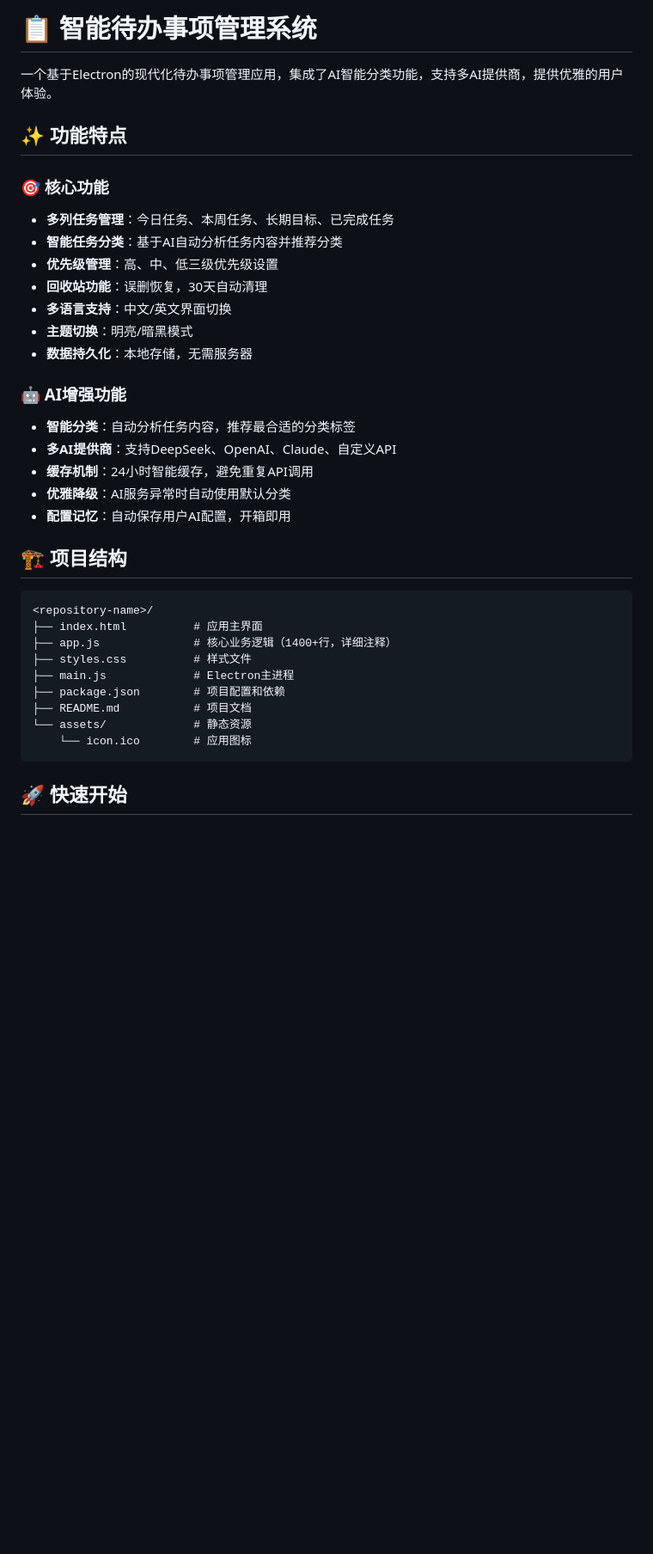
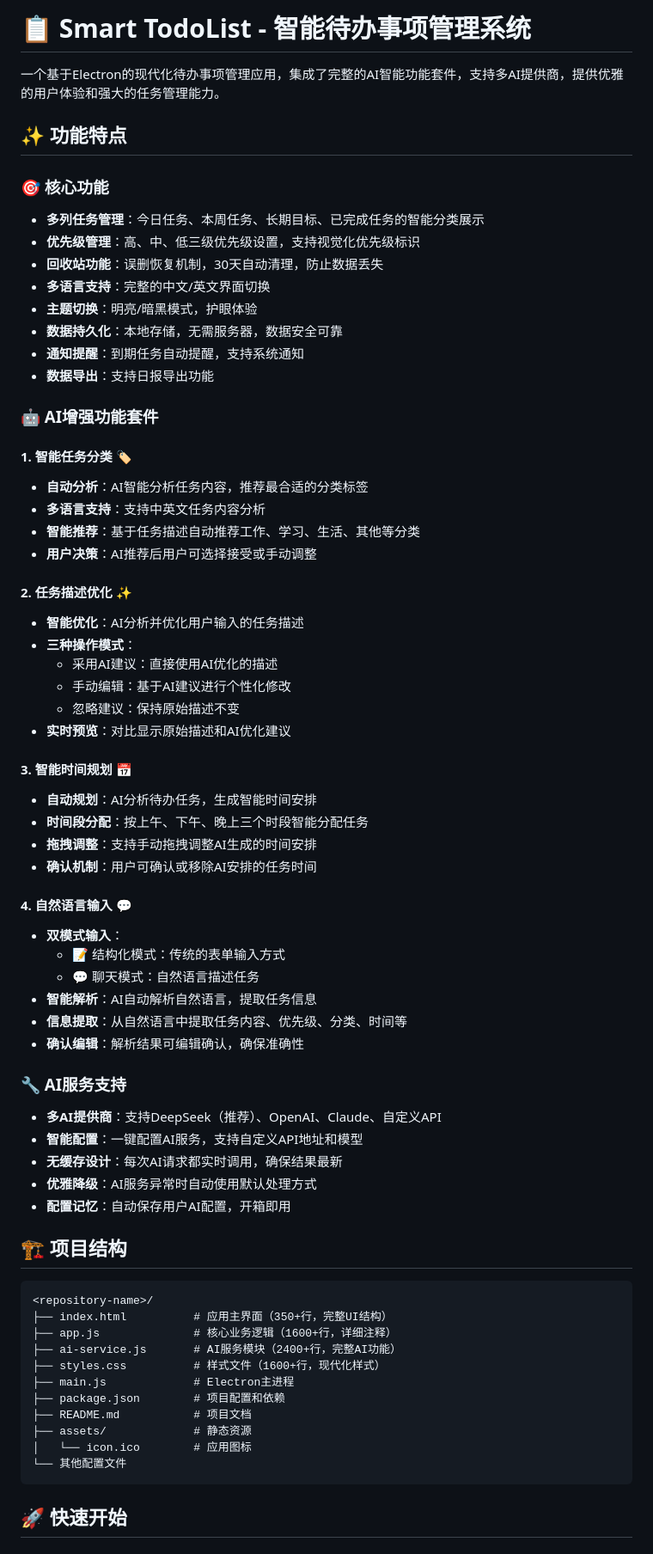
Before and after one commit to Mickalls/Smart_TodoList, a Markdown page: README.md, the part around one of its changes. Shown at 86% size. Rendered like a GitHub page; blank space fills up the shorter version.

Commit message:
更新 README

````diff
--- a/README.md
+++ b/README.md
@@ -1,37 +1,70 @@
-# 📋 智能待办事项管理系统
+# 📋 Smart TodoList - 智能待办事项管理系统
 
-一个基于Electron的现代化待办事项管理应用，集成了AI智能分类功能，支持多AI提供商，提供优雅的用户体验。
+一个基于Electron的现代化待办事项管理应用，集成了完整的AI智能功能套件，支持多AI提供商，提供优雅的用户体验和强大的任务管理能力。
 
 ## ✨ 功能特点
 
 ### 🎯 核心功能
-- **多列任务管理**：今日任务、本周任务、长期目标、已完成任务
-- **智能任务分类**：基于AI自动分析任务内容并推荐分类
-- **优先级管理**：高、中、低三级优先级设置
-- **回收站功能**：误删恢复，30天自动清理
-- **多语言支持**：中文/英文界面切换
-- **主题切换**：明亮/暗黑模式
-- **数据持久化**：本地存储，无需服务器
+- **多列任务管理**：今日任务、本周任务、长期目标、已完成任务的智能分类展示
+- **优先级管理**：高、中、低三级优先级设置，支持视觉化优先级标识
+- **回收站功能**：误删恢复机制，30天自动清理，防止数据丢失
+- **多语言支持**：完整的中文/英文界面切换
+- **主题切换**：明亮/暗黑模式，护眼体验
+- **数据持久化**：本地存储，无需服务器，数据安全可靠
+- **通知提醒**：到期任务自动提醒，支持系统通知
+- **数据导出**：支持日报导出功能
 
-### 🤖 AI增强功能
-- **智能分类**：自动分析任务内容，推荐最合适的分类标签
-- **多AI提供商**：支持DeepSeek、OpenAI、Claude、自定义API
-- **缓存机制**：24小时智能缓存，避免重复API调用
-- **优雅降级**：AI服务异常时自动使用默认分类
+### 🤖 AI增强功能套件
+
+#### 1. 智能任务分类 🏷️
+- **自动分析**：AI智能分析任务内容，推荐最合适的分类标签
+- **多语言支持**：支持中英文任务内容分析
+- **智能推荐**：基于任务描述自动推荐工作、学习、生活、其他等分类
+- **用户决策**：AI推荐后用户可选择接受或手动调整
+
+#### 2. 任务描述优化 ✨
+- **智能优化**：AI分析并优化用户输入的任务描述
+- **三种操作模式**：
+  - 采用AI建议：直接使用AI优化的描述
+  - 手动编辑：基于AI建议进行个性化修改
+  - 忽略建议：保持原始描述不变
+- **实时预览**：对比显示原始描述和AI优化建议
+
+#### 3. 智能时间规划 📅
+- **自动规划**：AI分析待办任务，生成智能时间安排
+- **时间段分配**：按上午、下午、晚上三个时段智能分配任务
+- **拖拽调整**：支持手动拖拽调整AI生成的时间安排
+- **确认机制**：用户可确认或移除AI安排的任务时间
+
+#### 4. 自然语言输入 💬
+- **双模式输入**：
+  - 📝 结构化模式：传统的表单输入方式
+  - 💬 聊天模式：自然语言描述任务
+- **智能解析**：AI自动解析自然语言，提取任务信息
+- **信息提取**：从自然语言中提取任务内容、优先级、分类、时间等
+- **确认编辑**：解析结果可编辑确认，确保准确性
+
+### 🔧 AI服务支持
+- **多AI提供商**：支持DeepSeek（推荐）、OpenAI、Claude、自定义API
+- **智能配置**：一键配置AI服务，支持自定义API地址和模型
+- **无缓存设计**：每次AI请求都实时调用，确保结果最新
+- **优雅降级**：AI服务异常时自动使用默认处理方式
 - **配置记忆**：自动保存用户AI配置，开箱即用
 
 ## 🏗️ 项目结构
 
 ```
 <repository-name>/
-├── index.html          # 应用主界面
-├── app.js              # 核心业务逻辑（1400+行，详细注释）
-├── styles.css          # 样式文件
+├── index.html          # 应用主界面（350+行，完整UI结构）
+├── app.js              # 核心业务逻辑（1600+行，详细注释）
+├── ai-service.js       # AI服务模块（2400+行，完整AI功能）
+├── styles.css          # 样式文件（1600+行，现代化样式）
 ├── main.js             # Electron主进程
 ├── package.json        # 项目配置和依赖
 ├── README.md           # 项目文档
-└── assets/             # 静态资源
-    └── icon.ico        # 应用图标
+├── assets/             # 静态资源
+│   └── icon.ico        # 应用图标
+└── 其他配置文件
 ```
 
 ## 🚀 快速开始
````
Also changed, not shown: other parts of README.md (+87 -25 lines).
